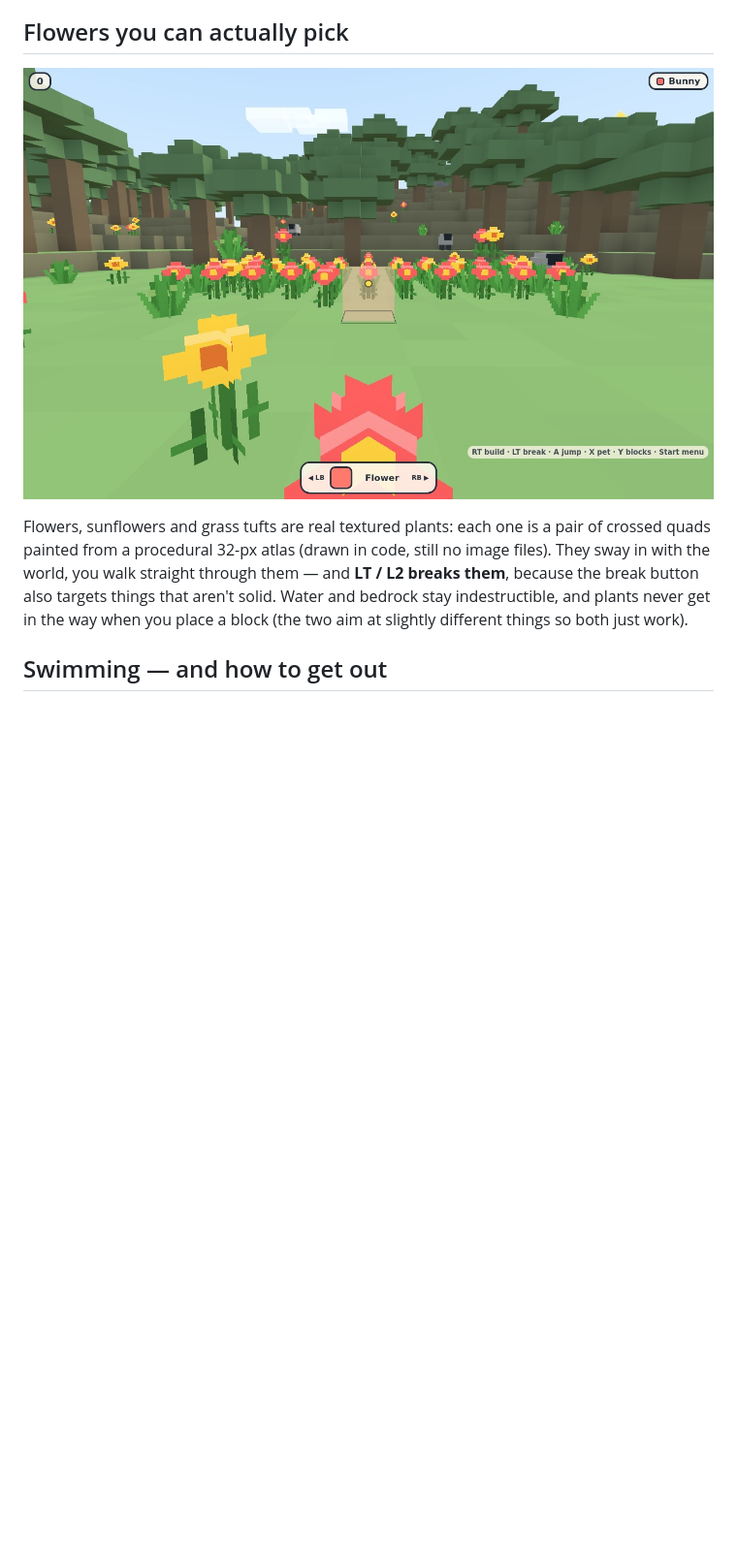
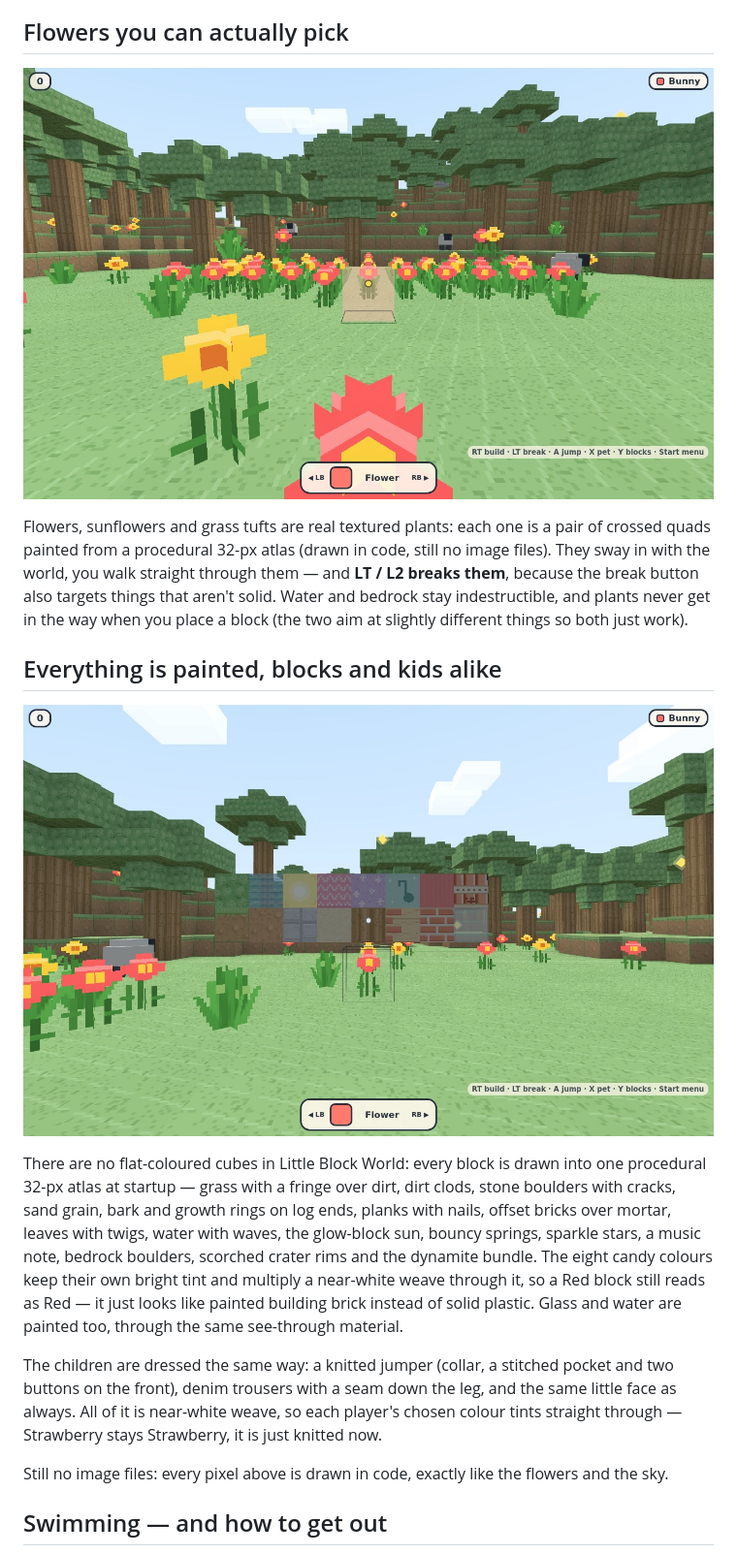
Before and after one commit to vesanieminen/Simplecraft, a Markdown page: README.md, the part around one of its changes. Shown at 97% size. Rendered like a GitHub page; pictures changed too: docs/screenshots/blocks.jpg (added), docs/screenshots/plants.jpg; blank space fills up the shorter version.

```diff
--- a/README.md
+++ b/README.md
@@ -116,6 +116,30 @@ things that aren't solid. Water and bedrock stay indestructible, and plants
 never get in the way when you place a block (the two aim at slightly
 different things so both just work).
 
+## Everything is painted, blocks and kids alike
+
+![Every block type, painted from the atlas](docs/screenshots/blocks.jpg)
+
+There are no flat-coloured cubes in Little Block World: every block is drawn
+into one procedural 32-px atlas at startup — grass with a fringe over dirt,
+dirt clods, stone boulders with cracks, sand grain, bark and growth rings on
+log ends, planks with nails, offset bricks over mortar, leaves with twigs,
+water with waves, the glow-block sun, bouncy springs, sparkle stars, a music
+note, bedrock boulders, scorched crater rims and the dynamite bundle. The
+eight candy colours keep their own bright tint and multiply a near-white
+weave through it, so a Red block still reads as Red — it just looks like
+painted building brick instead of solid plastic. Glass and water are painted
+too, through the same see-through material.
+
+The children are dressed the same way: a knitted jumper (collar, a stitched
+pocket and two buttons on the front), denim trousers with a seam down the
+leg, and the same little face as always. All of it is near-white weave, so
+each player's chosen colour tints straight through — Strawberry stays
+Strawberry, it is just knitted now.
+
+Still no image files: every pixel above is drawn in code, exactly like the
+flowers and the sky.
+
 ## Swimming — and how to get out
 
 Lakes, rivers and the Islands world are properly swimmable: you bob at the
```
Also changed, not shown: other parts of README.md (+8 -2 lines), AGENTS.md (+18 -8 lines), docs/screenshots/dynamite.jpg (added), docs/screenshots/hero.jpg, docs/screenshots/split.jpg, docs/screenshots/worlds.jpg, 7 other files.
